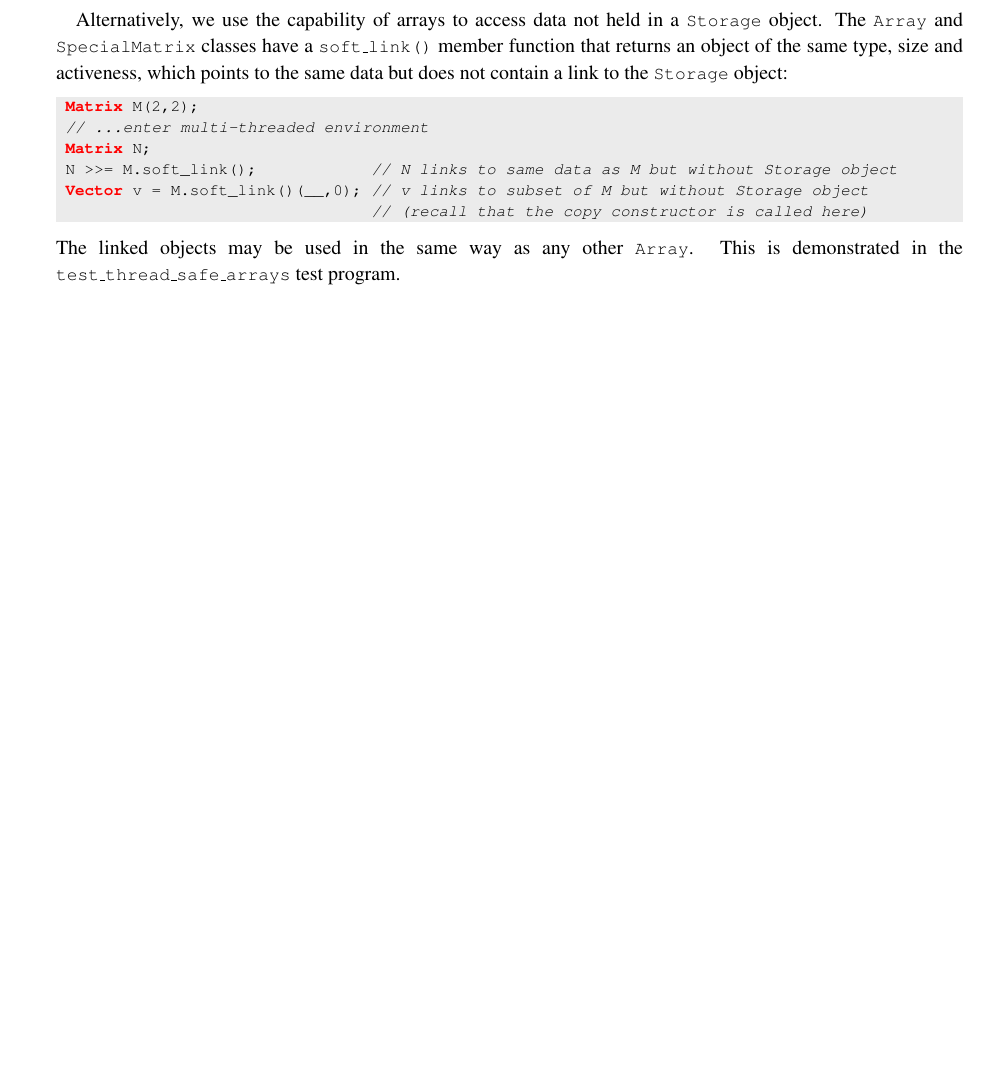
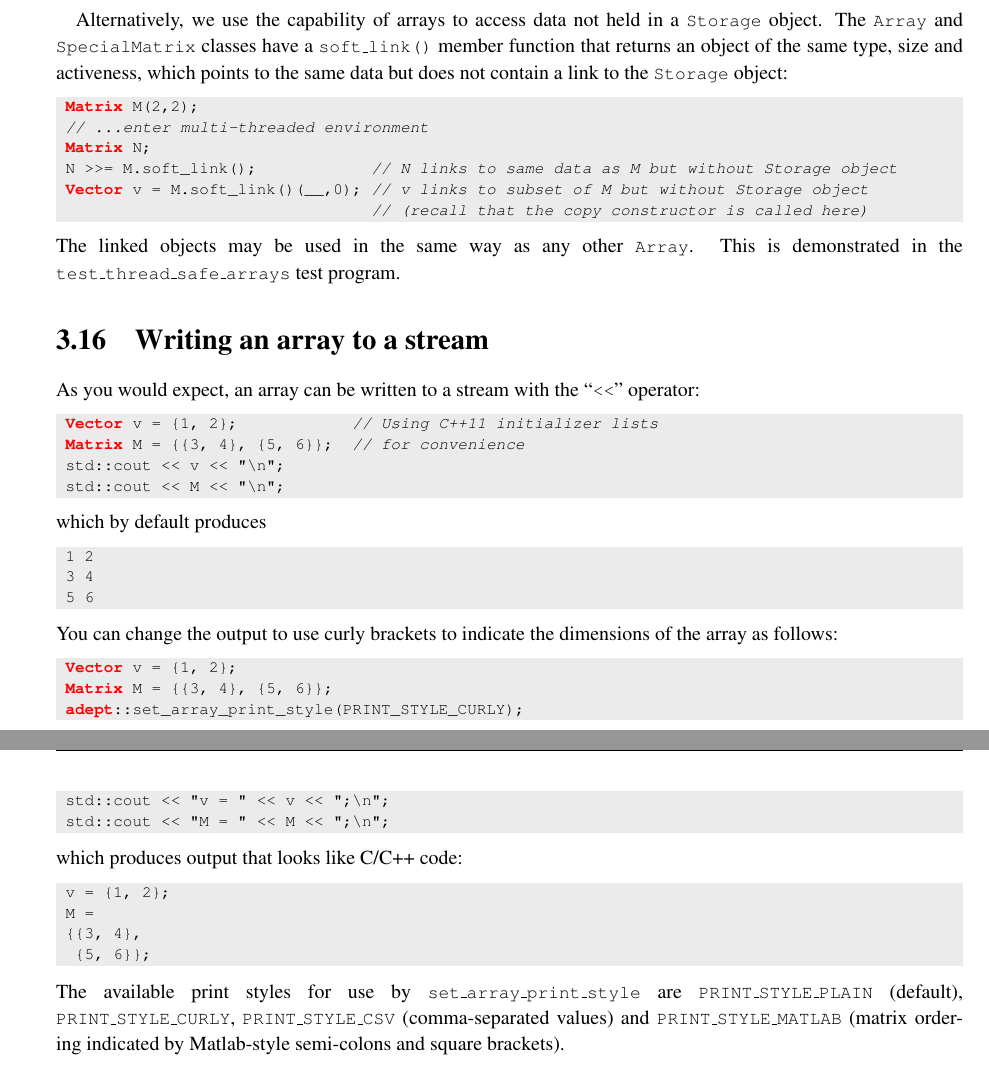
Before and after one commit to rjhogan/Adept-2, a LaTeX book (doc/adept_documentation.tex): part of page 38 of 48 before the commit and two parts of pages 38 and 39 of 49 after it, the two joined at a grey line, cut so that both start at the same text, the shorter picture padded with empty space. Compiled offline with pdfLaTeX.

Commit message:
Documented set_array_print_style function

```diff
--- a/doc/adept_documentation.tex
+++ b/doc/adept_documentation.tex
@@ -113,8 +113,8 @@
     Mathematical, Physical and Computational Sciences, University of
     Reading, UK,}}
 
-\date{Document version 2.1 (October 2017) applicable to \Adept\ version
-  2.1 \thanks{This document is copyright \copyright\ Robin J. Hogan
+\date{Document version 2.0.5 (February 2018) applicable to \Adept\ version
+  2.0.5 \thanks{This document is copyright \copyright\ Robin J. Hogan
     2013--2017.  Permission is granted to copy, distribute and/or
     modify this document under the terms of the GNU Free Documentation
     License, Version 1.3 or any later version published by the Free
@@ -2900,6 +2900,42 @@ data but does not contain a link to the \code{Storage} object:
 The linked objects may be used in the same way as any other
 \code{Array}. This is demonstrated in the
 \code{test\_thread\_safe\_arrays} test program.
+\section{Writing an array to a stream}
+As you would expect, an array can be written to a stream with the
+``\code{<<}'' operator:
+\begin{lstlisting}
+ Vector v = {1, 2};            // Using C++11 initializer lists
+ Matrix M = {{3, 4}, {5, 6}};  // for convenience
+ std::cout << v << "\n";
+ std::cout << M << "\n";
+\end{lstlisting}
+which by default produces
+\begin{lstlisting}
+ 1 2
+ 3 4
+ 5 6
+\end{lstlisting}
+You can change the output to use curly brackets to indicate
+the dimensions of the array as follows:
+\begin{lstlisting}
+ Vector v = {1, 2};
+ Matrix M = {{3, 4}, {5, 6}};
+ adept::set_array_print_style(PRINT_STYLE_CURLY);
+ std::cout << "v = " << v << ";\n";
+ std::cout << "M = " << M << ";\n";
+\end{lstlisting}
+which produces output that looks like C/C++ code:
+\begin{lstlisting}
+ v = {1, 2};
+ M =
+ {{3, 4},
+  {5, 6}};
+\end{lstlisting}
+The available print styles for use by \code{set\_array\_print\_style}
+are \code{PRINT\_STYLE\_PLAIN} (default), \code{PRINT\_STYLE\_CURLY},
+\code{PRINT\_STYLE\_CSV} (comma-separated values) and
+\code{PRINT\_STYLE\_MATLAB} (matrix ordering indicated by Matlab-style
+semi-colons and square brackets).
 
 \chapter{General considerations}
 \label{chap:gen}
```
